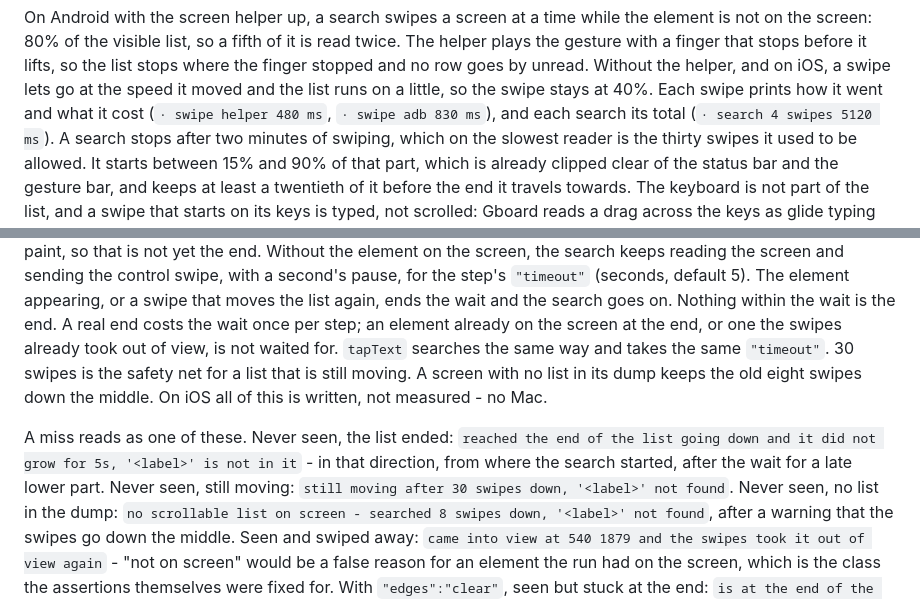
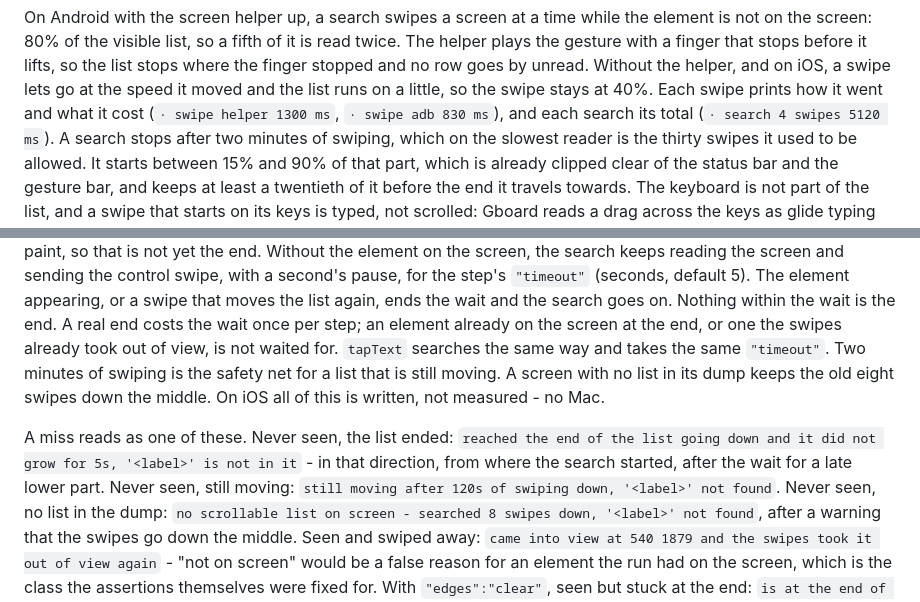
Before and after one commit to karlmehta/yukti, a Markdown page: docs/RUNBOOK.md, 2 parts joined by grey strips. Rendered like a GitHub page.

Commit message:
docs: the search's safety net is two minutes in the runbook too; a helper swipe as measured (#107)

```diff
--- a/docs/RUNBOOK.md
+++ b/docs/RUNBOOK.md
@@ -450,7 +450,7 @@ read twice. The helper plays the gesture with a finger that stops before it
 lifts, so the list stops where the finger stopped and no row goes by unread.
 Without the helper, and on iOS, a swipe lets go at the speed it moved and the
 list runs on a little, so the swipe stays at 40%. Each swipe prints how it went
-and what it cost (`· swipe helper 480 ms`, `· swipe adb 830 ms`), and each
+and what it cost (`· swipe helper 1300 ms`, `· swipe adb 830 ms`), and each
 search its total (`· search 4 swipes 5120 ms`). A search stops after two
 minutes of swiping, which on the slowest reader is the thirty swipes it used
 to be allowed.
@@ -480,13 +480,13 @@ moves the list again, ends the wait and the search goes on. Nothing within the
 wait is the end. A real end costs the wait once per step; an element already on
 the screen at the end, or one the swipes already took out of view, is not
 waited for. `tapText` searches the same way and takes the same `"timeout"`.
-30 swipes is the safety net for a list that is still moving. A screen with no
+Two minutes of swiping is the safety net for a list that is still moving. A screen with no
 list in its dump keeps the old eight swipes down the middle. On iOS all of this
 is written, not measured - no Mac.
 
 A miss reads as one of these. Never seen, the list ended: `reached the end of the
 list going down and it did not grow for 5s, '<label>' is not in it` - in that
-direction, from where the search started, after the wait for a late lower part. Never seen, still moving: `still moving after 30 swipes down,
+direction, from where the search started, after the wait for a late lower part. Never seen, still moving: `still moving after 120s of swiping down,
 '<label>' not found`. Never seen, no list in the dump: `no scrollable list on
 screen - searched 8 swipes down, '<label>' not found`, after a warning that the
 swipes go down the middle. Seen and swiped away: `came into view at 540 1879 and
```
